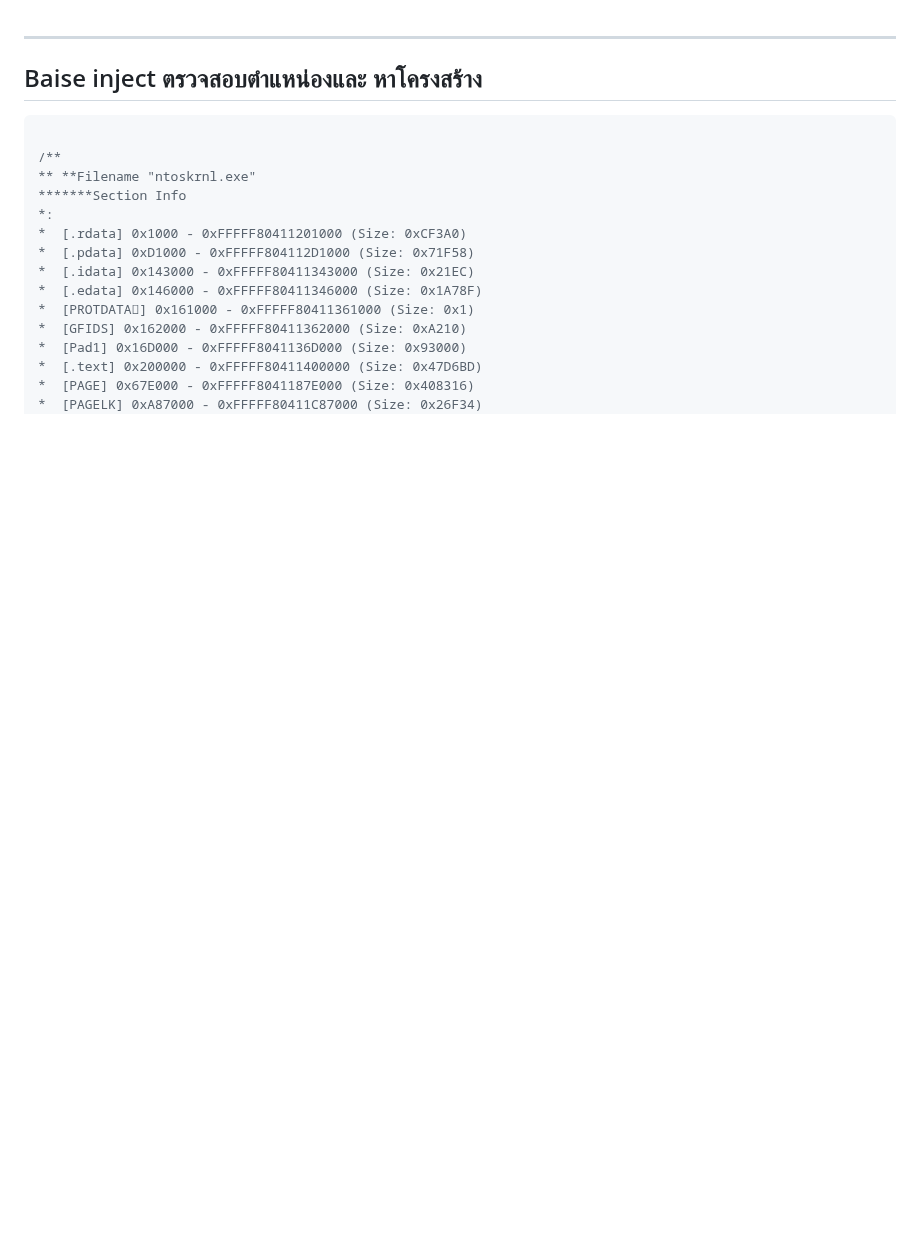
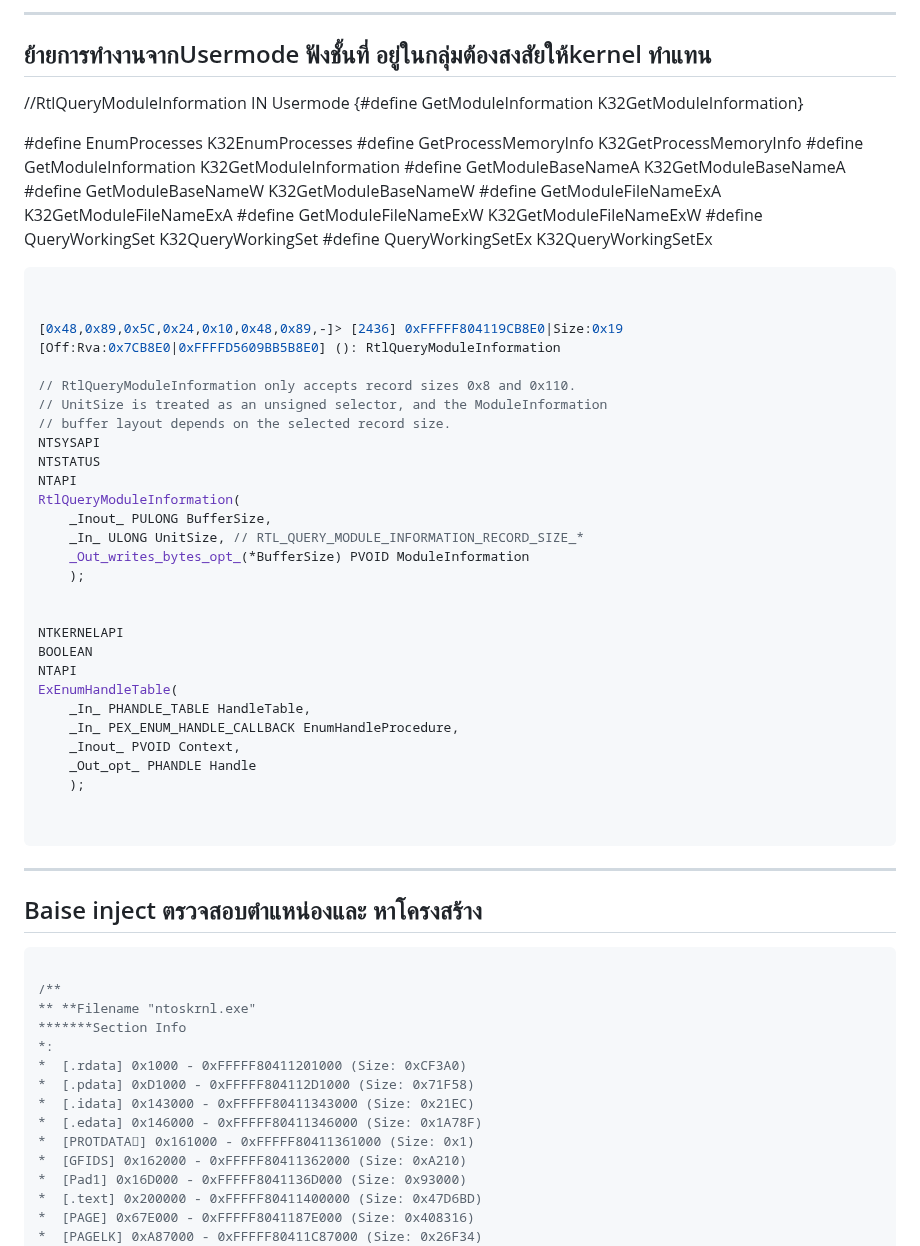
Before and after one commit to xkp95175333/All_fun_log, a Markdown page: LanC_kernelCore/plan/ListNameFunuse.md, the part around the change. GitHub-like rendering; blank space fills up the shorter version.

````diff
--- a/LanC_kernelCore/plan/ListNameFunuse.md
+++ b/LanC_kernelCore/plan/ListNameFunuse.md
@@ -1,3 +1,56 @@
+---
+ย้ายการทำงานจากUsermode ฟังชั้นที่ อยู่ในกลุ่มต้องสงสัยให้kernel ทำแทน
+---
+//RtlQueryModuleInformation   IN Usermode  {#define GetModuleInformation        K32GetModuleInformation}
+
+#define EnumProcesses               K32EnumProcesses
+#define GetProcessMemoryInfo        K32GetProcessMemoryInfo
+#define GetModuleInformation        K32GetModuleInformation
+#define GetModuleBaseNameA          K32GetModuleBaseNameA
+#define GetModuleBaseNameW          K32GetModuleBaseNameW
+#define GetModuleFileNameExA        K32GetModuleFileNameExA
+#define GetModuleFileNameExW        K32GetModuleFileNameExW
+#define QueryWorkingSet             K32QueryWorkingSet
+#define QueryWorkingSetEx           K32QueryWorkingSetEx
+
+
+
+```cpp
+
+
+[0x48,0x89,0x5C,0x24,0x10,0x48,0x89,-]> [2436] 0xFFFFF804119CB8E0|Size:0x19 [Off:Rva:0x7CB8E0|0xFFFFD5609BB5B8E0] (): RtlQueryModuleInformation
+
+// RtlQueryModuleInformation only accepts record sizes 0x8 and 0x110.
+// UnitSize is treated as an unsigned selector, and the ModuleInformation
+// buffer layout depends on the selected record size.
+NTSYSAPI
+NTSTATUS
+NTAPI
+RtlQueryModuleInformation(
+    _Inout_ PULONG BufferSize,
+    _In_ ULONG UnitSize, // RTL_QUERY_MODULE_INFORMATION_RECORD_SIZE_*
+    _Out_writes_bytes_opt_(*BufferSize) PVOID ModuleInformation
+    );
+
+
+NTKERNELAPI
+BOOLEAN
+NTAPI
+ExEnumHandleTable(
+    _In_ PHANDLE_TABLE HandleTable,
+    _In_ PEX_ENUM_HANDLE_CALLBACK EnumHandleProcedure,
+    _Inout_ PVOID Context,
+    _Out_opt_ PHANDLE Handle
+    );
+
+
+```
+
+
+
+
+
+
 ---
 Baise inject
 ตรวจสอบตำแหน่องและ หาโครงสร้าง
````
